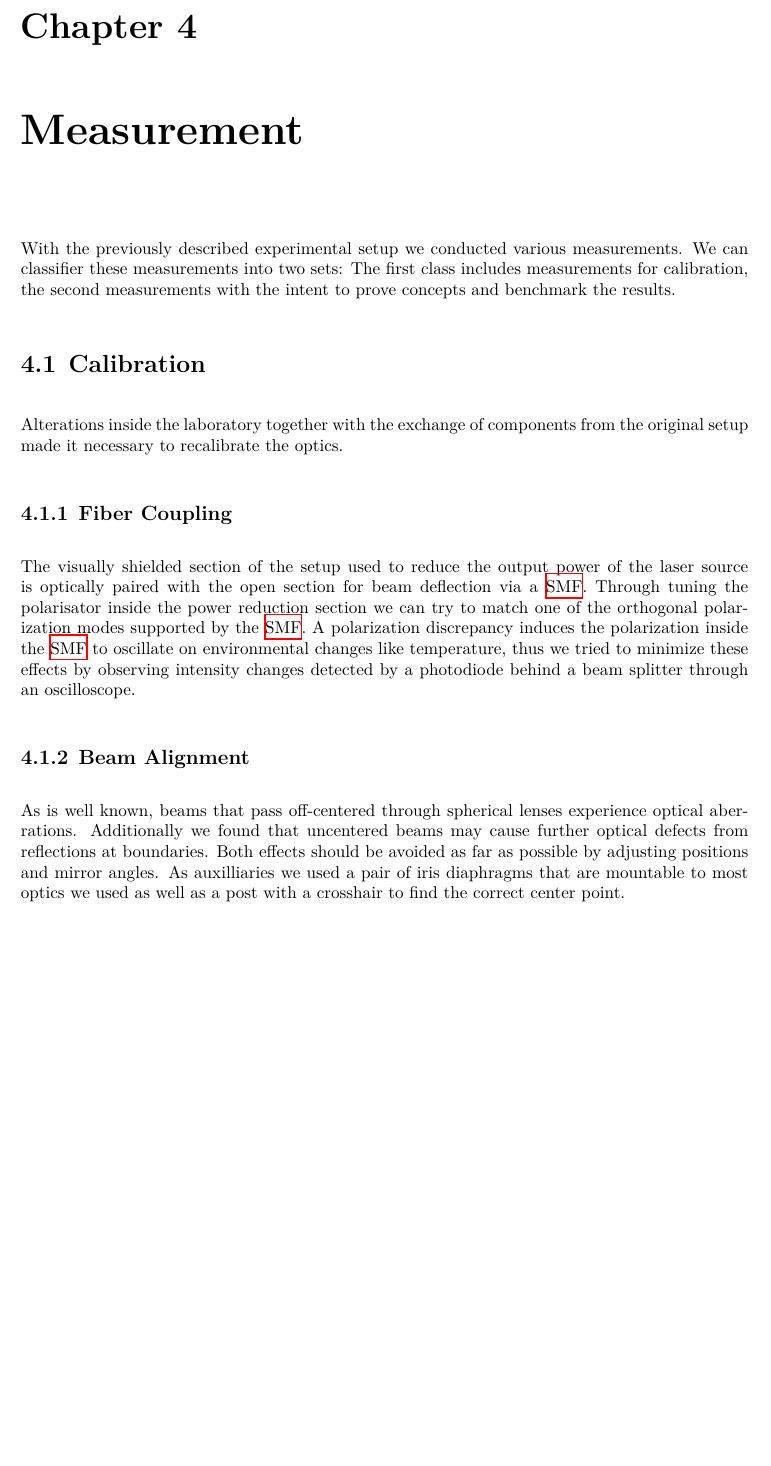
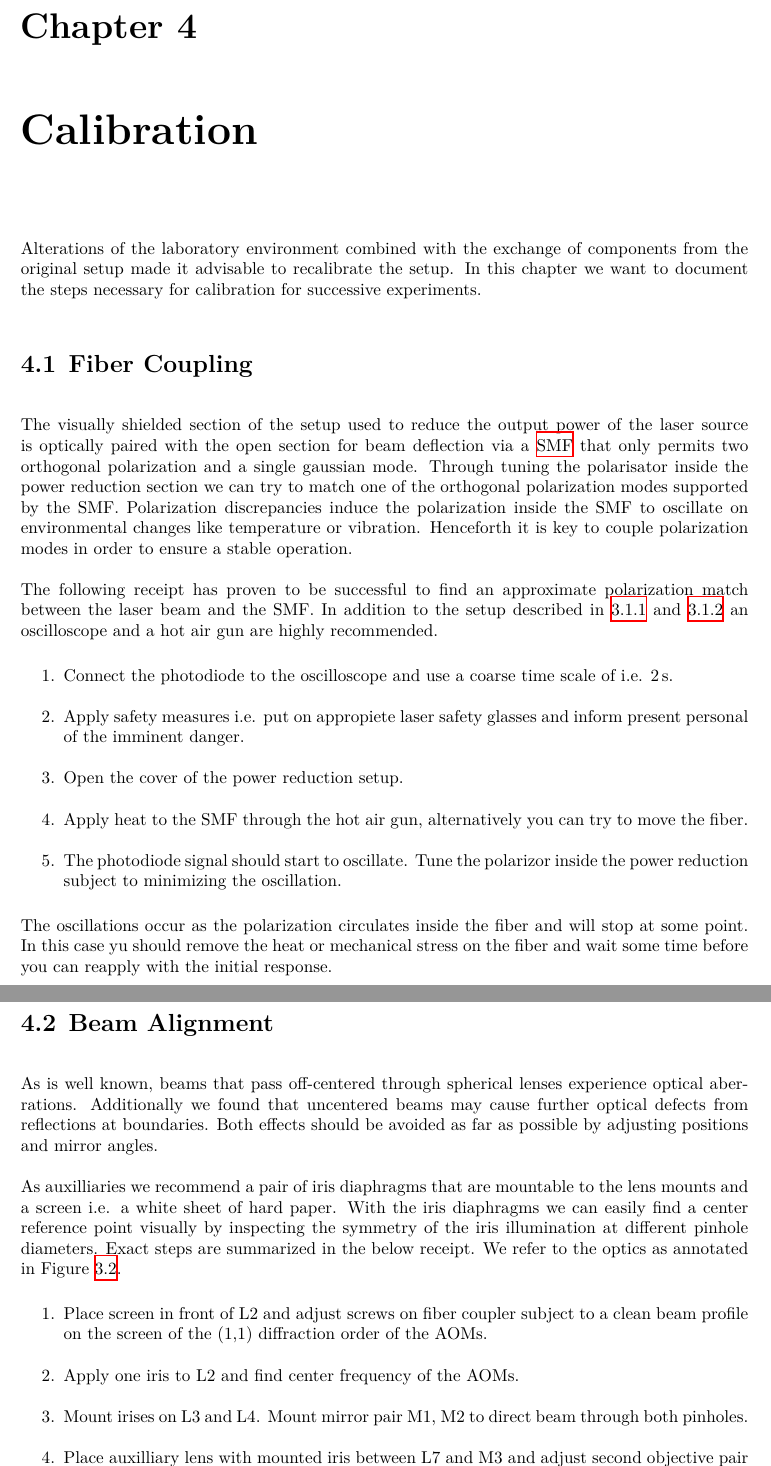
Before and after one commit to bodokaiser/bachelor-thesis, a LaTeX document (main.tex, which reads sections/calibration.tex, sections/measurement.tex): part of page 10 of 16 before the commit and two parts of pages 10 and 11 of 17 after it, the two joined at a grey line, cut so that both start at the same text, the shorter picture padded with empty space. Compiled offline with XeLaTeX.

Commit message:
added calibration chapter

```diff
--- a/main.tex
+++ b/main.tex
@@ -29,13 +29,12 @@
 
 \makeglossaries
 
-\newacronym{h}{H}{horizontal}
-\newacronym{v}{V}{vertical}
 \newacronym{rf}{RF}{radio frequency}
 \newacronym{smf}{SMF}{single-mode optical fiber}
 \newacronym{aom}{AOM}{acousto-optic modulator}
 \newacronym{aod}{AOD}{acousto-optic deflector}
 \newacronym{dds}{DDS}{direct-digital synthesizer}
+\newacronym{ccd}{CCD}{charge-coupled device}
 
 \subject{Many Body Quantum Optics}
 \title{High-precision time-averaged optical potentials for ultracold atoms}
--- /dev/null
+++ b/sections/calibration.tex
@@ -0,0 +1,65 @@
+\chapter{Calibration}
+
+Alterations of the laboratory environment combined with the exchange of
+components from the original setup made it advisable to recalibrate the setup.
+In this chapter we want to document the steps necessary for calibration for
+successive experiments.
+
+\section{Fiber Coupling}
+
+The visually shielded section of the setup used to reduce the output power
+of the laser source is optically paired with the open section for beam
+deflection via a \gls{smf} that only permits two orthogonal polarization and
+a single gaussian mode. Through tuning the polarisator inside the power
+reduction section we can try to match one of the orthogonal polarization
+modes supported by the \gls*{smf}. Polarization discrepancies induce the
+polarization inside the \gls*{smf} to oscillate on environmental changes like
+temperature or vibration. Henceforth it is key to couple polarization modes
+in order to ensure a stable operation.
+
+The following receipt has proven to be successful to find an approximate
+polarization match between the laser beam and the \gls*{smf}. In addition
+to the setup described in \ref{sec:powerbox} and \ref{sec:deflection}
+an oscilloscope and a hot air gun are highly recommended.
+
+\begin{enumerate}
+  \item Connect the photodiode to the oscilloscope and use a coarse time
+    scale of i.e. \SI{2}{\second}.
+  \item Apply safety measures i.e. put on appropiete laser safety glasses and
+    inform present personal of the imminent danger.
+  \item Open the cover of the power reduction setup.
+  \item Apply heat to the \gls*{smf} through the hot air gun, alternatively
+    you can try to move the fiber.
+  \item The photodiode signal should start to oscillate. Tune the polarizor
+    inside the power reduction subject to minimizing the oscillation.
+\end{enumerate}
+
+The oscillations occur as the polarization circulates inside the fiber and
+will stop at some point. In this case yu should remove the heat or mechanical
+stress on the fiber and wait some time before you can reapply with the initial
+response.
+
+\section{Beam Alignment}
+
+As is well known, beams that pass off-centered through spherical lenses
+experience optical aberrations. Additionally we found that uncentered beams
+may cause further optical defects from reflections at boundaries. Both effects
+should be avoided as far as possible by adjusting positions and mirror angles.
+
+As auxilliaries we recommend a pair of iris diaphragms that are mountable to
+the lens mounts and a screen i.e. a white sheet of hard paper. With the iris
+diaphragms we can easily find a center reference point visually by inspecting
+the symmetry of the iris illumination at different pinhole diameters. Exact
+steps are summarized in the below receipt. We refer to the optics as annotated
+in Figure~\ref{fig:deflection}.
+
+\begin{enumerate}
+  \item Place screen in front of L2 and adjust screws on fiber coupler subject
+    to a clean beam profile on the screen of the (1,1) diffraction order of
+    the \gls*{aom}s.
+  \item Apply one iris to L2 and find center frequency of the \gls*{aom}s.
+  \item Mount irises on L3 and L4. Mount mirror pair M1, M2 to direct beam
+    through both pinholes.
+  \item Place auxilliary lens with mounted iris between L7 and M3 and adjust
+    second objective pair L6, L7.
+  \item Mount iris on L8 and place auxilliary lens with mounted iris in front
--- a/sections/measurement.tex
+++ b/sections/measurement.tex
@@ -1,33 +1,4 @@
 \chapter{Measurement}
 
-With the previously described experimental setup we conducted various
-measurements. We can classifier these measurements into two sets: The first
-class includes measurements for calibration, the second measurements with the
-intent to prove concepts and benchmark the results.
+\section{Text Projection}
 
-\section{Calibration}
-
-Alterations inside the laboratory together with the exchange of components
-from the original setup made it necessary to recalibrate the optics.
-
-\subsection{Fiber Coupling}
-
-The visually shielded section of the setup used to reduce the output power
-of the laser source is optically paired with the open section for beam
-deflection via a \gls{smf}. Through tuning the polarisator inside the power
-reduction section we can try to match one of the orthogonal polarization
-modes supported by the \gls{smf}. A polarization discrepancy induces the
-polarization inside the \gls{smf} to oscillate on environmental changes like
-temperature, thus we tried to minimize these effects by observing intensity
-changes detected by a photodiode behind a beam splitter through an
-oscilloscope.
-
-\subsection{Beam Alignment}
-
-As is well known, beams that pass off-centered through spherical lenses
-experience optical aberrations. Additionally we found that uncentered beams
-may cause further optical defects from reflections at boundaries. Both effects
-should be avoided as far as possible by adjusting positions and mirror angles.
-As auxilliaries we used a pair of iris diaphragms that are mountable to
-most optics we used as well as a post with a crosshair to find the correct
-center point.
```
Also changed, not shown: sections/experiment.tex (+13 -11 lines), main.tex (1 more changed lines), sections/calibration.tex (30 more changed lines), sections/measurement.tex (16 more changed lines).
